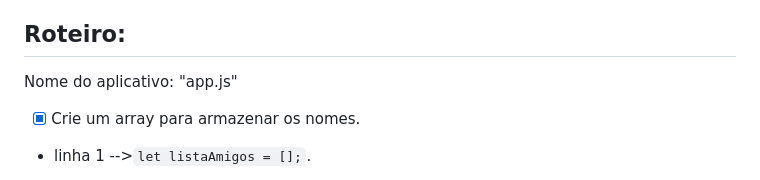
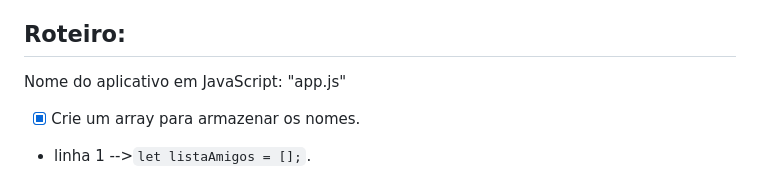
Before and after one commit to cesarol2022/Challenge_Amigo_Secreto_Alura_ONE_G8_BR, a Markdown page: README.md, the part around the change. GitHub-like rendering.

```diff
--- a/README.md
+++ b/README.md
@@ -14,7 +14,7 @@
 - Sorteio aleatório: Ao clicar no botão "Sortear Amigo", um nome da lista será selecionado aleatoriamente e exibido na página.
 
 ## Roteiro:
-Nome do aplicativo: "app.js"
+Nome do aplicativo em JavaScript: "app.js"
 - [x] Crie um array para armazenar os nomes.
 - linha 1 -->`let listaAmigos = [];`.
 - [x] Desenvolva uma função que permita ao jogador inserir um nome no campo de texto e adicioná-lo à lista de amigos criada anteriormente.
```
